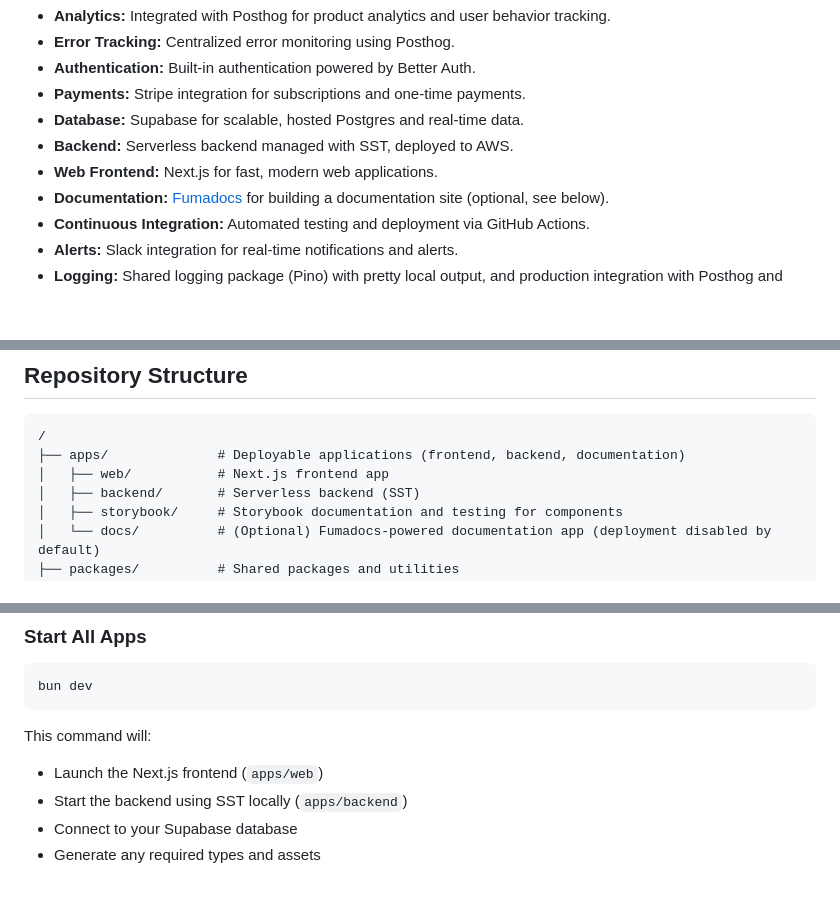
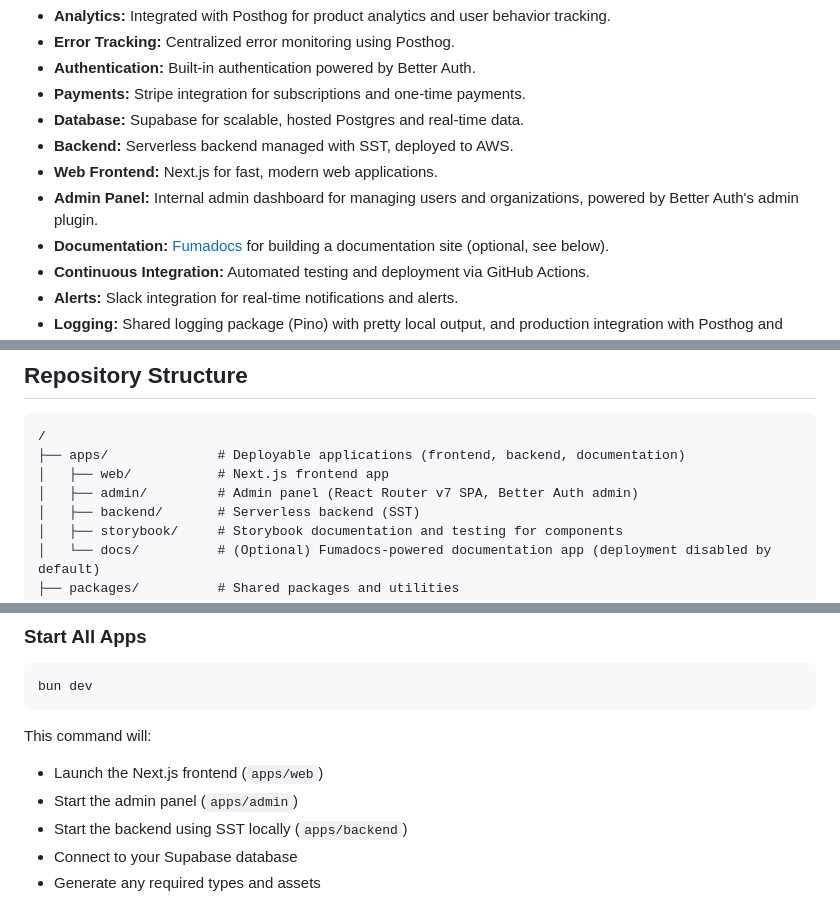
Before and after one commit to kylegwalsh/app-starter, a Markdown page: README.md, 3 parts joined by grey strips. Drawn GitHub-style; blank space fills up the shorter version.

Commit message:
Add admin panel to root README structure, features, and dev commands
https://claude.ai/code/session_01QD8isFcBm3x2L5LmU2AaqC

```diff
--- a/README.md
+++ b/README.md
@@ -52,6 +52,7 @@ This starter template comes pre-configured with a robust set of features to acce
 - **Database:** Supabase for scalable, hosted Postgres and real-time data.
 - **Backend:** Serverless backend managed with SST, deployed to AWS.
 - **Web Frontend:** Next.js for fast, modern web applications.
+- **Admin Panel:** Internal admin dashboard for managing users and organizations, powered by Better Auth's admin plugin.
 - **Documentation:** [Fumadocs](https://fumadocs.org/) for building a documentation site (optional, see below).
 - **Continuous Integration:** Automated testing and deployment via GitHub Actions.
 - **Alerts:** Slack integration for real-time notifications and alerts.
@@ -90,6 +91,7 @@ _All packages and apps are written in TypeScript for consistency and type safety
 /
 ├── apps/              # Deployable applications (frontend, backend, documentation)
 │   ├── web/           # Next.js frontend app
+│   ├── admin/         # Admin panel (React Router v7 SPA, Better Auth admin)
 │   ├── backend/       # Serverless backend (SST)
 │   ├── storybook/     # Storybook documentation and testing for components
 │   └── docs/          # (Optional) Fumadocs-powered documentation app (deployment disabled by default)
@@ -219,6 +221,7 @@ bun dev
 This command will:
 
 - Launch the Next.js frontend (`apps/web`)
+- Start the admin panel (`apps/admin`)
 - Start the backend using SST locally (`apps/backend`)
 - Connect to your Supabase database
 - Generate any required types and assets
```
